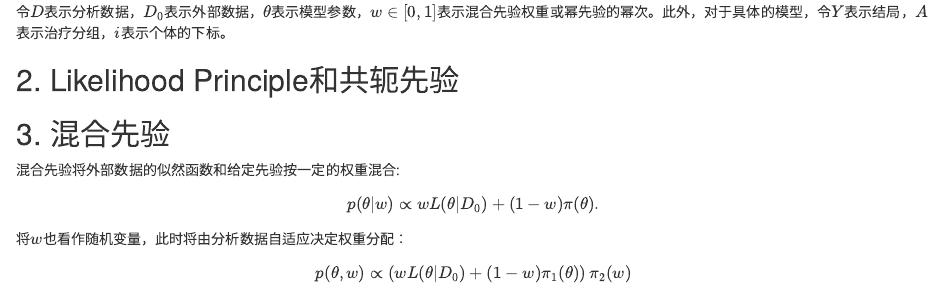
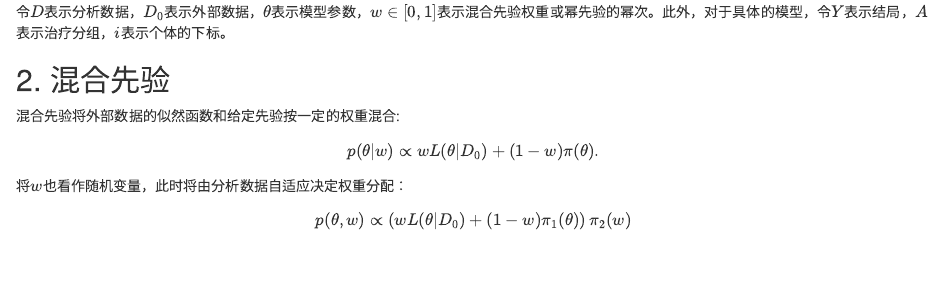
Before and after one commit to YuquanW/RBayesAlgorithm, an R Markdown document (main.Rmd): the page in a window 1100 px wide, from 60 px down. Rendered offline with R 4.5, knitr and Pandoc, with nearby package versions.

Commit message:
General update

```diff
--- a/main.Rmd
+++ b/main.Rmd
@@ -12,11 +12,7 @@ knitr::opts_chunk$set(echo = TRUE)
 
 令$D$表示分析数据，$D_0$表示外部数据，$\theta$表示模型参数，$w\in [0, 1]$表示混合先验权重或幂先验的幂次。此外，对于具体的模型，令$Y$表示结局，$A$表示治疗分组，$i$表示个体的下标。
 
-## 2. Likelihood Principle和共轭先验
-
-
-
-## 3. 混合先验
+## 2. 混合先验
 
 混合先验将外部数据的似然函数和给定先验按一定的权重混合:
 $$p(\theta|w) \propto wL(\theta|D_0)+(1-w)\pi(\theta).$$
```
